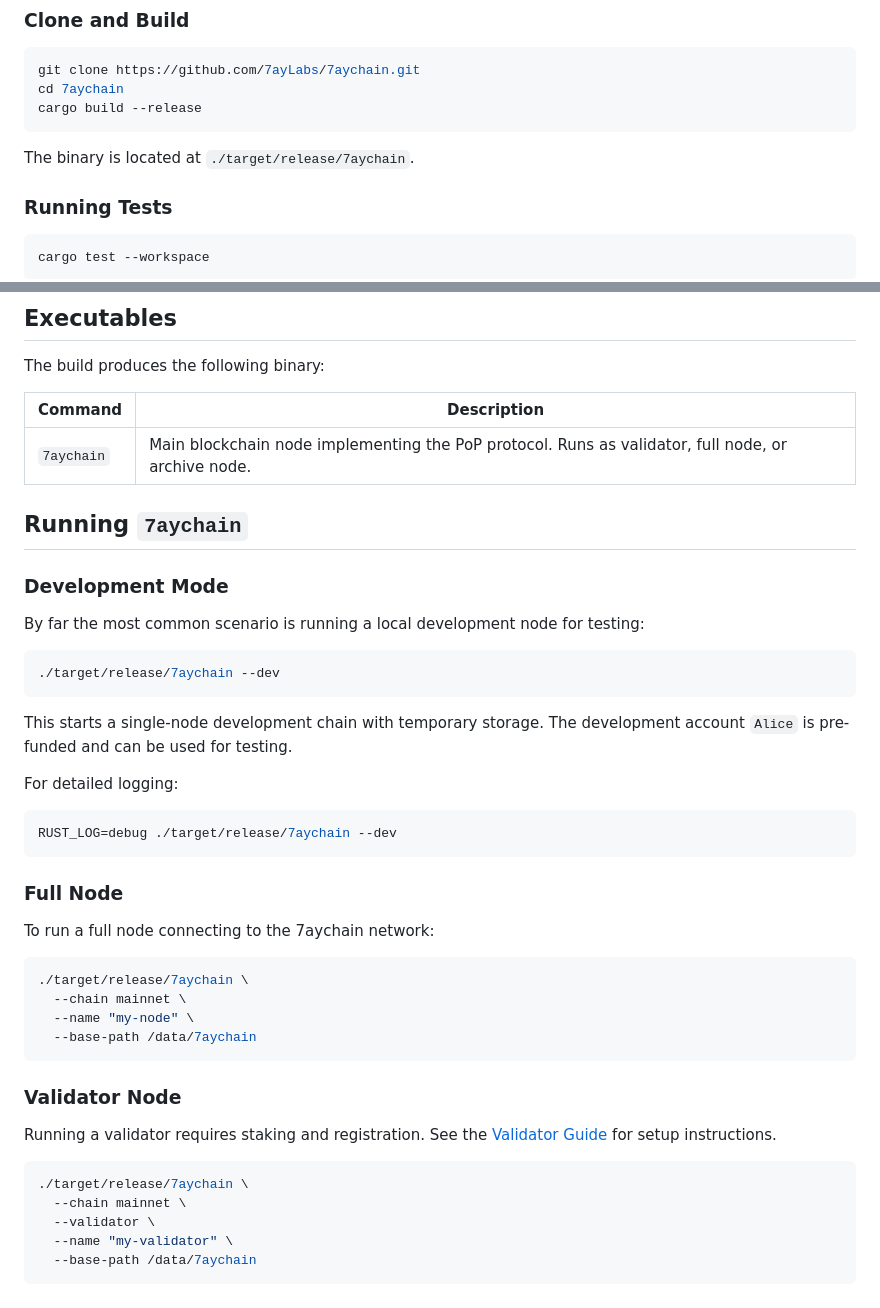
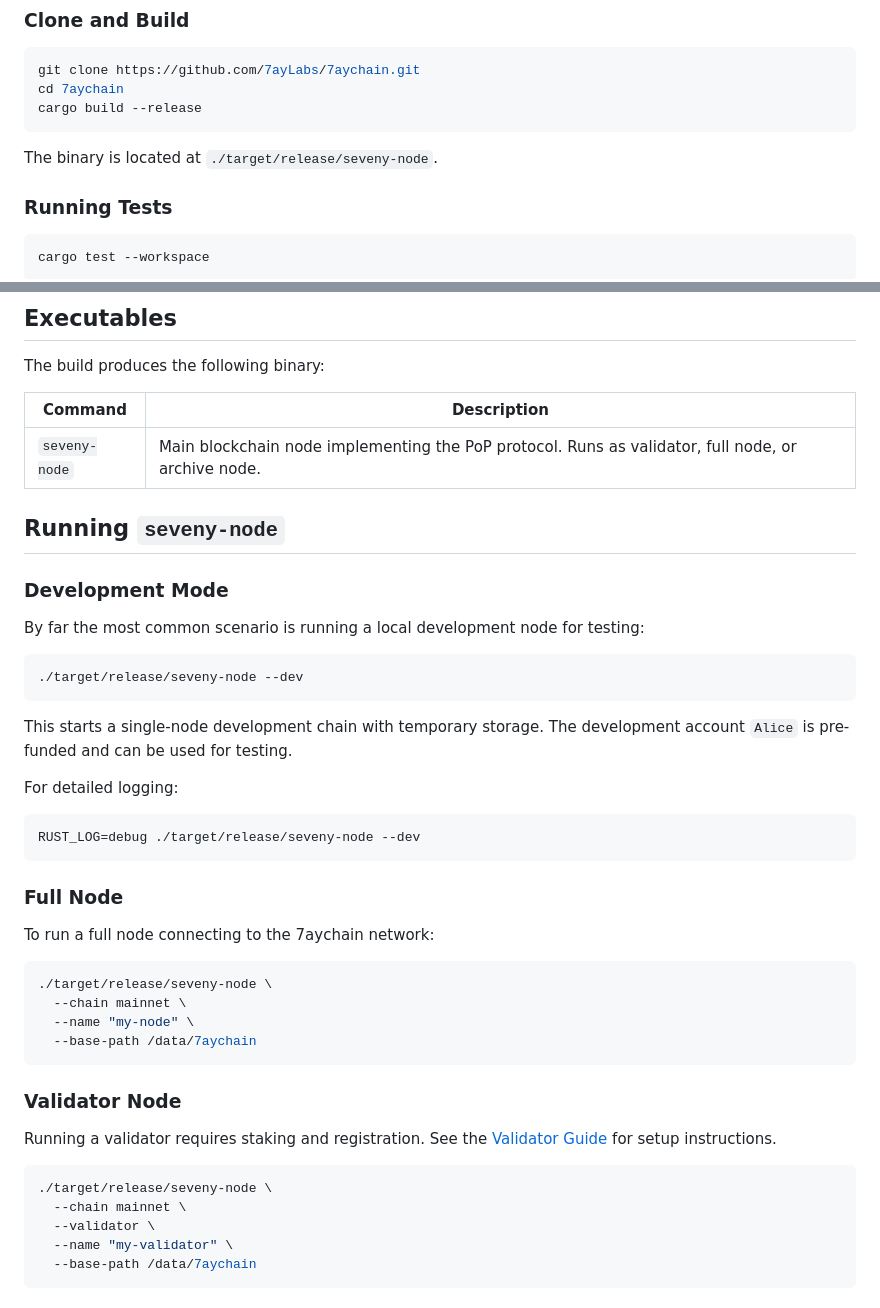
Before and after one commit to 7ayLabs/7aychain, a Markdown page: README.md, 2 parts joined by grey strips. Rendered like a GitHub page.

Commit message:
docs: fix binary name to seveny-node

````diff
--- a/README.md
+++ b/README.md
@@ -29,7 +29,7 @@ cd 7aychain
 cargo build --release
 ```
 
-The binary is located at `./target/release/7aychain`.
+The binary is located at `./target/release/seveny-node`.
 
 ### Running Tests
 
@@ -49,16 +49,16 @@ The build produces the following binary:
 
 | Command | Description |
 |---------|-------------|
-| `7aychain` | Main blockchain node implementing the PoP protocol. Runs as validator, full node, or archive node. |
+| `seveny-node` | Main blockchain node implementing the PoP protocol. Runs as validator, full node, or archive node. |
 
-## Running `7aychain`
+## Running `seveny-node`
 
 ### Development Mode
 
 By far the most common scenario is running a local development node for testing:
 
 ```shell
-./target/release/7aychain --dev
+./target/release/seveny-node --dev
 ```
 
 This starts a single-node development chain with temporary storage. The development account `Alice` is pre-funded and can be used for testing.
@@ -66,7 +66,7 @@ This starts a single-node development chain with temporary storage. The developm
 For detailed logging:
 
 ```shell
-RUST_LOG=debug ./target/release/7aychain --dev
+RUST_LOG=debug ./target/release/seveny-node --dev
 ```
 
 ### Full Node
@@ -74,7 +74,7 @@ RUST_LOG=debug ./target/release/7aychain --dev
 To run a full node connecting to the 7aychain network:
 
 ```shell
-./target/release/7aychain \
+./target/release/seveny-node \
   --chain mainnet \
   --name "my-node" \
   --base-path /data/7aychain
@@ -85,7 +85,7 @@ To run a full node connecting to the 7aychain network:
 Running a validator requires staking and registration. See the [Validator Guide](https://docs.7aylabs.com/validators) for setup instructions.
 
 ```shell
-./target/release/7aychain \
+./target/release/seveny-node \
   --chain mainnet \
   --validator \
   --name "my-validator" \
````
